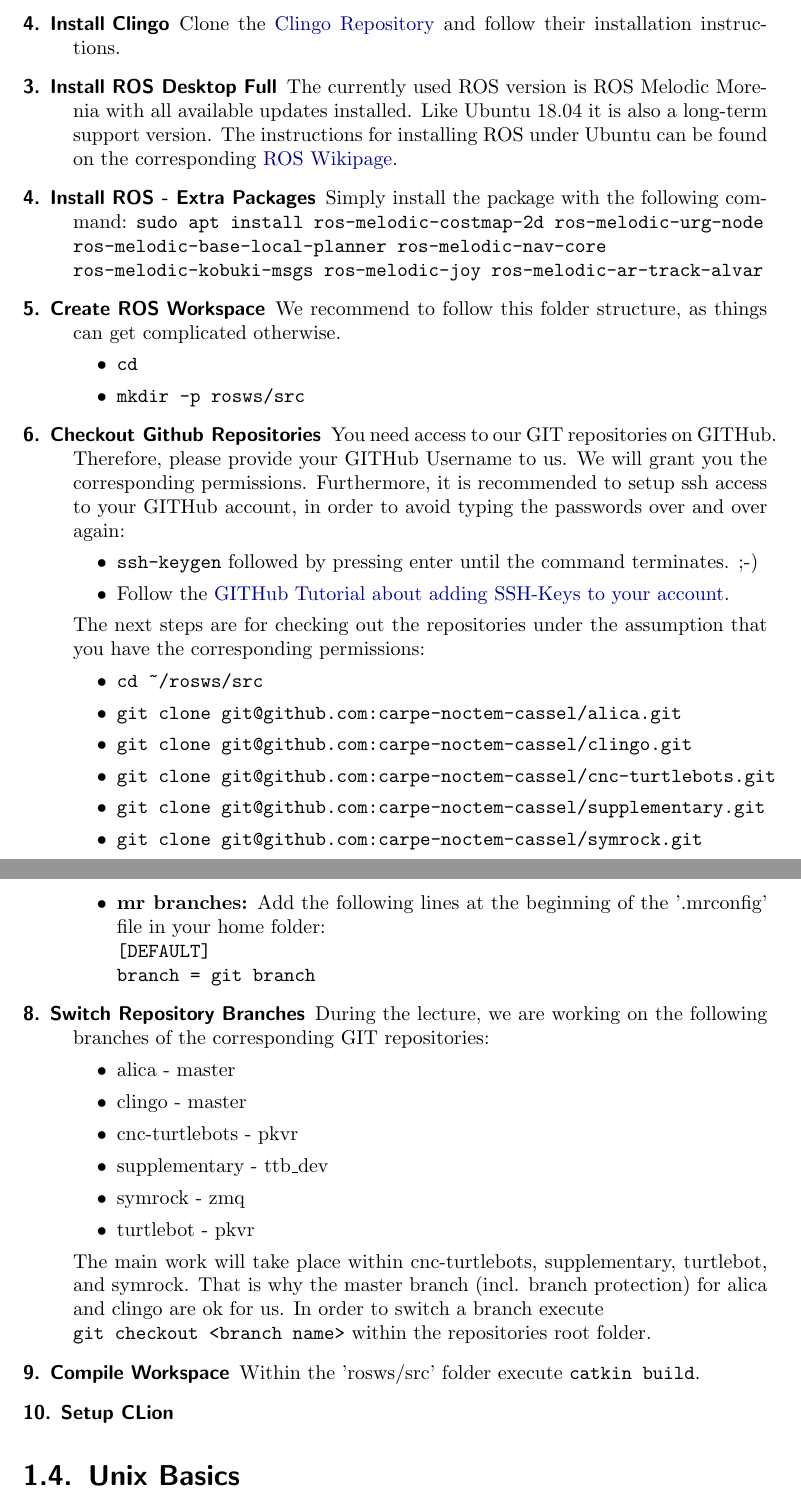
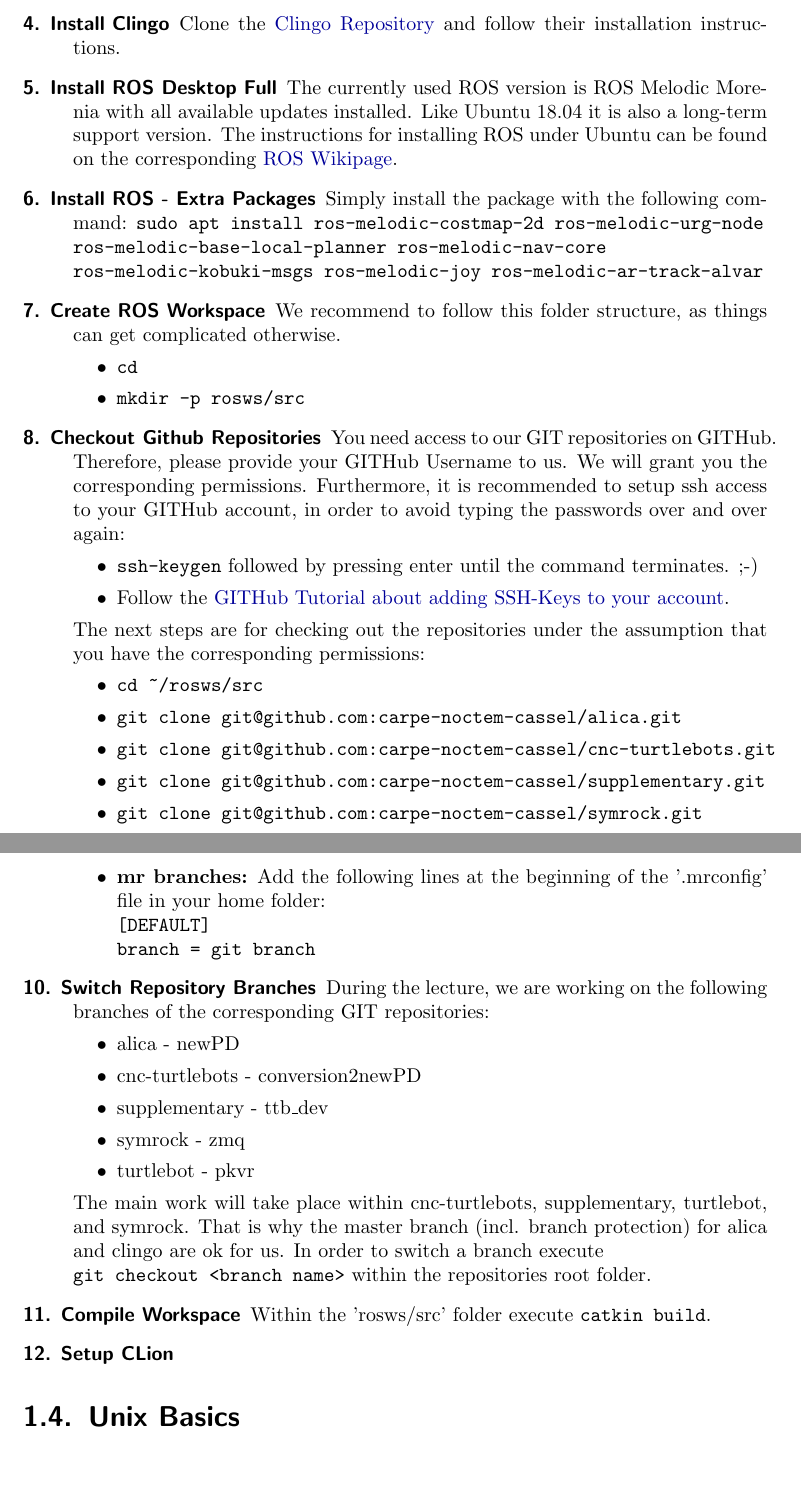
Before and after one commit to dasys-lab/cnc-turtlebots, a LaTeX thesis (doc/latex/Software_Reference_Book.tex, which reads doc/latex/Introduction.tex): two parts of pages 6 and 7 of 42, joined at a grey line, cut so that both start at the same text, the shorter picture padded with empty space. Compiled offline with pdfLaTeX.

Commit message:
- fixed minor issues

```diff
--- a/doc/latex/Introduction.tex
+++ b/doc/latex/Introduction.tex
@@ -51,14 +51,14 @@
 \verb#wget https://download.opensuse.org/repositories/network:/#\\\verb#   messaging:/zeromq:/git-draft/xUbuntu_18.04/Release#\\\verb#   .key -O- | sudo apt-key add#\\
 \verb#sudo apt install libzmq3-dev#
 	\item[4. Install Clingo] Clone the \href{https://github.com/potassco/clingo}{Clingo Repository} and follow their installation instructions.
-	\item[3. Install ROS Desktop Full] The currently used ROS version is ROS Melodic Morenia with all available updates installed. Like Ubuntu 18.04 it is also a long-term support version. The instructions for installing ROS under Ubuntu can be found on the corresponding \href{http://wiki.ros.org/melodic/Installation/Ubuntu}{ROS Wikipage}.
-	\item[4. Install ROS - Extra Packages] Simply install the package with the following command: \verb#sudo apt install ros-melodic-costmap-2d ros-melodic-urg-node #\\\verb#ros-melodic-base-local-planner ros-melodic-nav-core#\\\verb#ros-melodic-kobuki-msgs ros-melodic-joy ros-melodic-ar-track-alvar#
-	\item[5. Create ROS Workspace] We recommend to follow this folder structure, as things can get complicated otherwise.
+	\item[5. Install ROS Desktop Full] The currently used ROS version is ROS Melodic Morenia with all available updates installed. Like Ubuntu 18.04 it is also a long-term support version. The instructions for installing ROS under Ubuntu can be found on the corresponding \href{http://wiki.ros.org/melodic/Installation/Ubuntu}{ROS Wikipage}.
+	\item[6. Install ROS - Extra Packages] Simply install the package with the following command: \verb#sudo apt install ros-melodic-costmap-2d ros-melodic-urg-node #\\\verb#ros-melodic-base-local-planner ros-melodic-nav-core#\\\verb#ros-melodic-kobuki-msgs ros-melodic-joy ros-melodic-ar-track-alvar#
+	\item[7. Create ROS Workspace] We recommend to follow this folder structure, as things can get complicated otherwise.
 	\begin{itemize}
 		\item \verb#cd#
 		\item \verb#mkdir -p rosws/src#
 	\end{itemize}
-	\item[6. Checkout Github Repositories] You need access to our GIT repositories on GITHub. Therefore, please provide your GITHub Username to us. We will grant you the corresponding permissions. Furthermore, it is recommended to setup ssh access to your GITHub account, in order to avoid typing the passwords over and over again:
+	\item[8. Checkout Github Repositories] You need access to our GIT repositories on GITHub. Therefore, please provide your GITHub Username to us. We will grant you the corresponding permissions. Furthermore, it is recommended to setup ssh access to your GITHub account, in order to avoid typing the passwords over and over again:
 	\begin{itemize}
 		\item \verb#ssh-keygen# followed by pressing enter until the command terminates. ;-)
 		\item Follow the \href{https://help.github.com/articles/adding-a-new-ssh-key-to-your-github-account/}{GITHub Tutorial about adding SSH-Keys to your account}.
@@ -67,7 +67,6 @@
 	\begin{itemize}
 		\item \verb#cd ~/rosws/src#
 		\item \verb#git clone git@github.com:carpe-noctem-cassel/alica.git#
-		\item \verb#git clone git@github.com:carpe-noctem-cassel/clingo.git#
 		\item \verb#git clone git@github.com:carpe-noctem-cassel/cnc-turtlebots.git#
 		\item \verb#git clone git@github.com:carpe-noctem-cassel/supplementary.git#
 		\item \verb#git clone git@github.com:carpe-noctem-cassel/symrock.git#
@@ -82,18 +81,17 @@
 			\verb#[DEFAULT]#\\
 			\verb#branch = git branch#
 		\end{itemize}
-	\item[8. Switch Repository Branches] During the lecture, we are working on the following branches of the corresponding GIT repositories:
+	\item[10. Switch Repository Branches] During the lecture, we are working on the following branches of the corresponding GIT repositories:
 	\begin{itemize}
-		\item alica - master
-		\item clingo - master
-		\item cnc-turtlebots - pkvr
+		\item alica - newPD
+		\item cnc-turtlebots - conversion2newPD
 		\item supplementary - ttb\_dev
 		\item symrock - zmq
 		\item turtlebot - pkvr
 	\end{itemize}
 	The main work will take place within cnc-turtlebots, supplementary, turtlebot, and symrock. That is why the master branch (incl. branch protection) for alica and clingo are ok for us. In order to switch a branch execute\\\verb#git checkout <branch name># within the repositories root folder.
-	\item[9. Compile Workspace] Within the 'rosws/src' folder execute \verb#catkin build#.
-	\item[10. Setup CLion]
+	\item[11. Compile Workspace] Within the 'rosws/src' folder execute \verb#catkin build#.
+	\item[12. Setup CLion]
 \end{description}
 
 \section{Unix Basics}
```
Also changed, not shown: doc/latex/Appendix.tex (+1 -1 lines), doc/latex/Introduction.tex (2 more changed lines).
